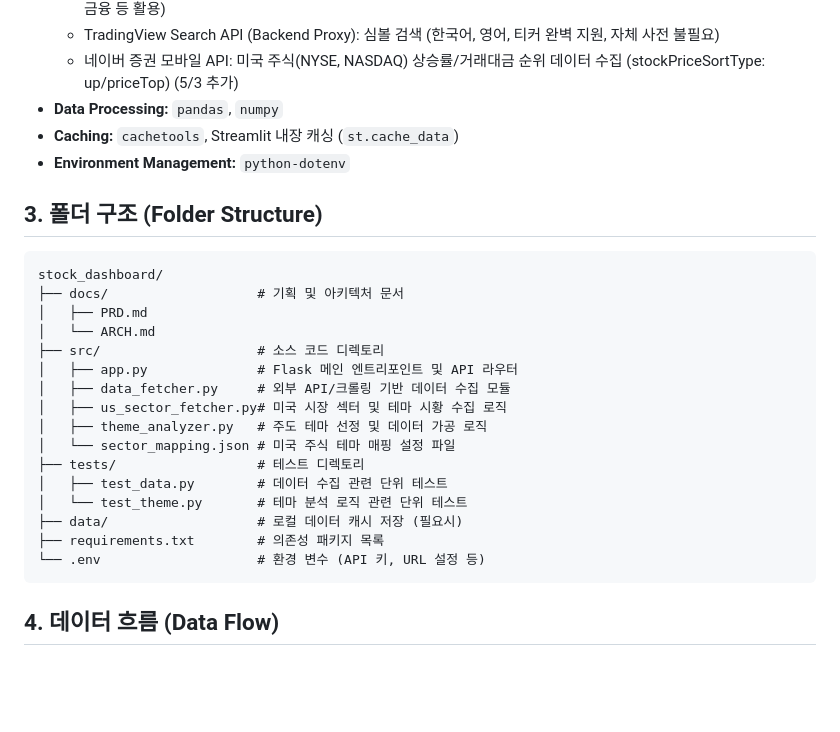
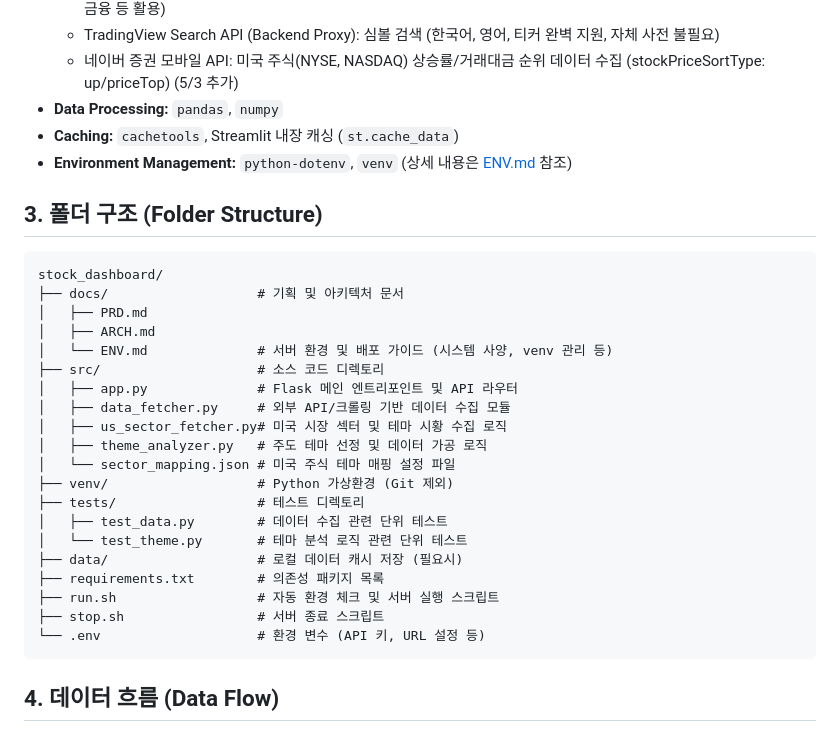
Before and after one commit to shinC/stock_dashboard, a Markdown page: docs/ARCH.md, the part around the change. Rendered like a GitHub page; blank space fills up the shorter version.

Commit message:
Update ARCH.md to reference environment documentation

````diff
--- a/docs/ARCH.md
+++ b/docs/ARCH.md
@@ -14,25 +14,29 @@
   - 네이버 증권 모바일 API: 미국 주식(NYSE, NASDAQ) 상승률/거래대금 순위 데이터 수집 (stockPriceSortType: up/priceTop) (5/3 추가)
 - **Data Processing:** `pandas`, `numpy`
 - **Caching:** `cachetools`, Streamlit 내장 캐싱 (`st.cache_data`)
-- **Environment Management:** `python-dotenv`
+- **Environment Management:** `python-dotenv`, `venv` (상세 내용은 [ENV.md](file:///Users/taeheonshin/dev/python/stock_dashboard/docs/ENV.md) 참조)
 
 ## 3. 폴더 구조 (Folder Structure)
 ```text
 stock_dashboard/
 ├── docs/                   # 기획 및 아키텍처 문서
 │   ├── PRD.md
-│   └── ARCH.md
+│   ├── ARCH.md
+│   └── ENV.md              # 서버 환경 및 배포 가이드 (시스템 사양, venv 관리 등)
 ├── src/                    # 소스 코드 디렉토리
 │   ├── app.py              # Flask 메인 엔트리포인트 및 API 라우터
 │   ├── data_fetcher.py     # 외부 API/크롤링 기반 데이터 수집 모듈
 │   ├── us_sector_fetcher.py# 미국 시장 섹터 및 테마 시황 수집 로직
 │   ├── theme_analyzer.py   # 주도 테마 선정 및 데이터 가공 로직
 │   └── sector_mapping.json # 미국 주식 테마 매핑 설정 파일
+├── venv/                   # Python 가상환경 (Git 제외)
 ├── tests/                  # 테스트 디렉토리
 │   ├── test_data.py        # 데이터 수집 관련 단위 테스트
 │   └── test_theme.py       # 테마 분석 로직 관련 단위 테스트
 ├── data/                   # 로컬 데이터 캐시 저장 (필요시)
 ├── requirements.txt        # 의존성 패키지 목록
+├── run.sh                  # 자동 환경 체크 및 서버 실행 스크립트
+├── stop.sh                 # 서버 종료 스크립트
 └── .env                    # 환경 변수 (API 키, URL 설정 등)
 ```
 
````
